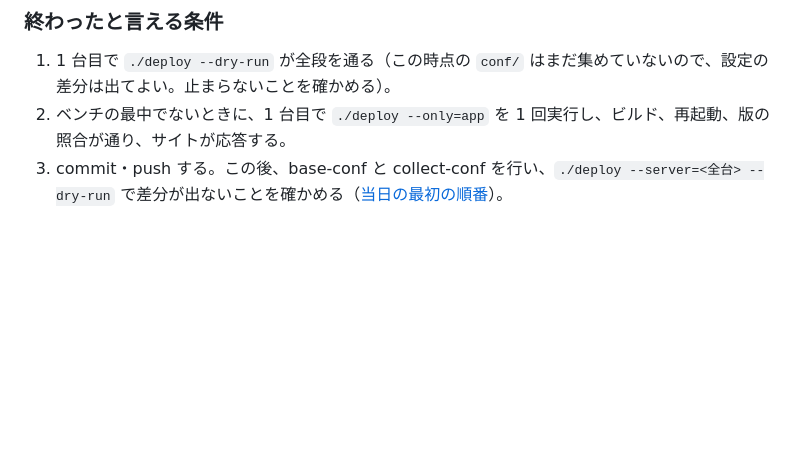
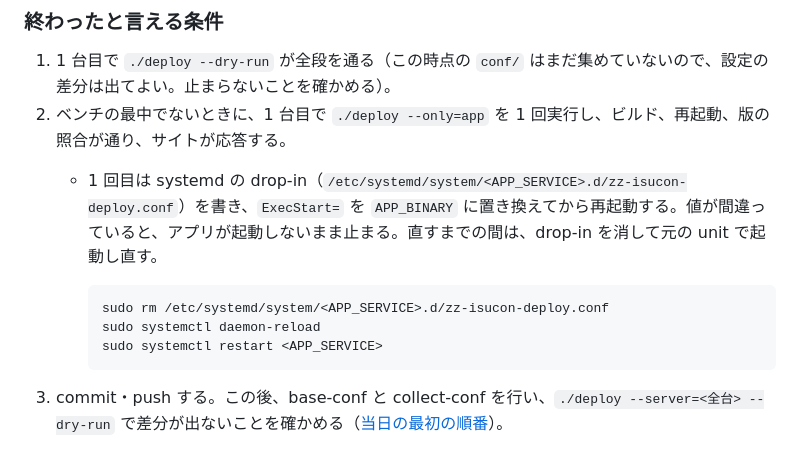
Before and after one commit to bianchiidentity/isucon13, a Markdown page: script/deploy/README.md, the part around the change. GitHub-like rendering; blank space fills up the shorter version.

Commit message:
G0: deploy を問題に合わせるとき、--only=app の 1 回目で止まったら drop-in を消して戻す
1 回目は systemd の drop-in で ExecStart を APP_BINARY に置き換えるので、
値が間違っているとアプリが起動しないまま止まる。README の条件 2 に戻し方を書き、
スキルの手順 5 から指す。

Co-Authored-By: Claude Opus 5.5 <noreply@anthropic.com>

````diff
--- a/script/deploy/README.md
+++ b/script/deploy/README.md
@@ -137,6 +137,13 @@ overview（`dora-isucon-overview`）のアーキテクチャの節と実物を
 
 1. 1 台目で `./deploy --dry-run` が全段を通る（この時点の `conf/` はまだ集めていないので、設定の差分は出てよい。止まらないことを確かめる）。
 2. ベンチの最中でないときに、1 台目で `./deploy --only=app` を 1 回実行し、ビルド、再起動、版の照合が通り、サイトが応答する。
+   - 1 回目は systemd の drop-in（`/etc/systemd/system/<APP_SERVICE>.d/zz-isucon-deploy.conf`）を書き、`ExecStart=` を `APP_BINARY` に置き換えてから再起動する。値が間違っていると、アプリが起動しないまま止まる。直すまでの間は、drop-in を消して元の unit で起動し直す。
+
+     ```bash
+     sudo rm /etc/systemd/system/<APP_SERVICE>.d/zz-isucon-deploy.conf
+     sudo systemctl daemon-reload
+     sudo systemctl restart <APP_SERVICE>
+     ```
 3. commit・push する。この後、base-conf と collect-conf を行い、`./deploy --server=<全台> --dry-run` で差分が出ないことを確かめる（[当日の最初の順番](../setup/README.md#当日の最初の順番)）。
 
 ## 当日の準備
````
Also changed, not shown: 1 other file.
